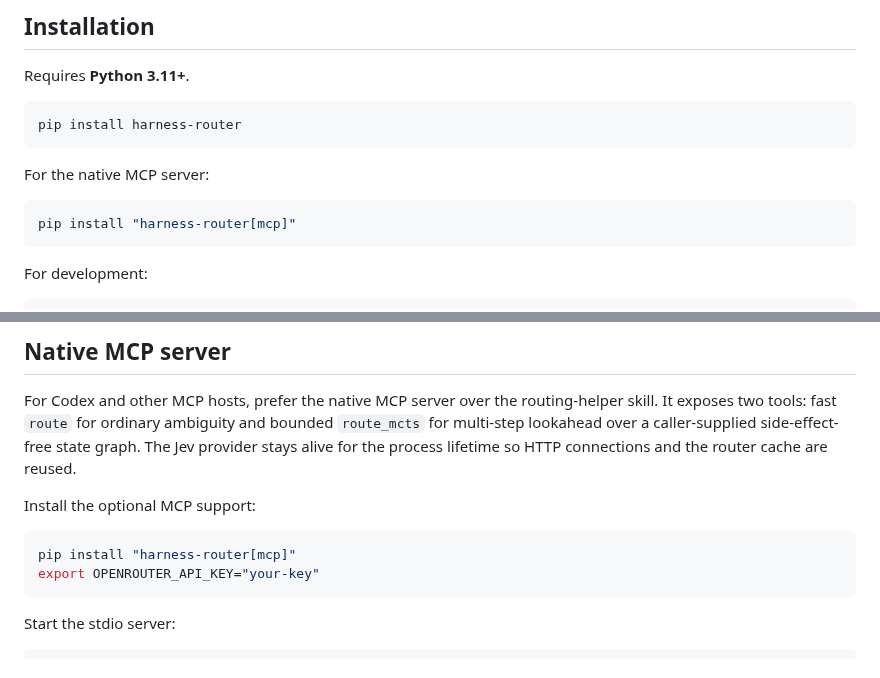
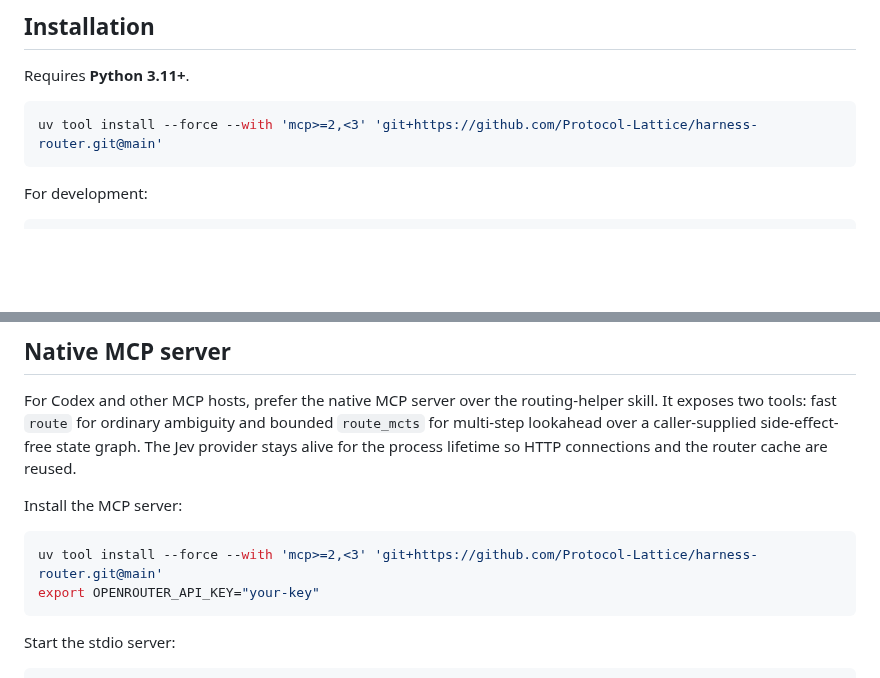
Before and after one commit to Protocol-Lattice/harness-router, a Markdown page: README.md, 2 parts joined by grey strips. Drawn GitHub-style; blank space fills up the shorter version.

Commit message:
docs: update uv tool install command

```diff
--- a/README.md
+++ b/README.md
@@ -51,13 +51,7 @@ The router is intentionally small:
 Requires **Python 3.11+**.
 
 ~~~bash
-pip install harness-router
-~~~
-
-For the native MCP server:
-
-~~~bash
-pip install "harness-router[mcp]"
+uv tool install --force --with 'mcp>=2,<3' 'git+https://github.com/Protocol-Lattice/harness-router.git@main'
 ~~~
 
 For development:
@@ -546,10 +540,10 @@ This keeps the routing layer provider-agnostic while <code>OpenRouterJevProvider
 For Codex and other MCP hosts, prefer the native MCP server over the routing-helper skill.
 It exposes two tools: fast `route` for ordinary ambiguity and bounded `route_mcts` for multi-step lookahead over a caller-supplied side-effect-free state graph. The Jev provider stays alive for the process lifetime so HTTP connections and the router cache are reused.
 
-Install the optional MCP support:
+Install the MCP server:
 
 ~~~bash
-pip install "harness-router[mcp]"
+uv tool install --force --with 'mcp>=2,<3' 'git+https://github.com/Protocol-Lattice/harness-router.git@main'
 export OPENROUTER_API_KEY="your-key"
 ~~~
 
```
